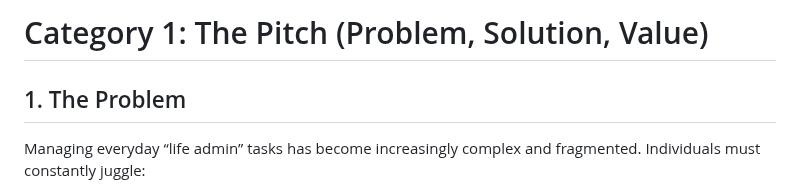
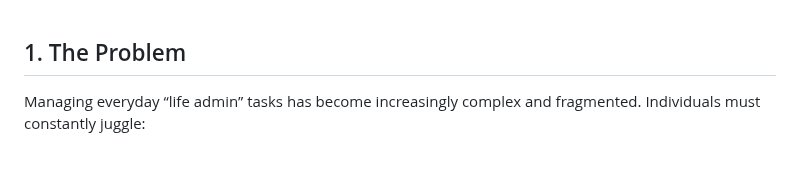
Before and after one commit to pranoygiri/KaggleCapstone, a Markdown page: PITCH.md, the part around the change. GitHub-like rendering; blank space fills up the shorter version.

Commit message:
minor edit to pitch

```diff
--- a/PITCH.md
+++ b/PITCH.md
@@ -1,5 +1,3 @@
-# Category 1: The Pitch (Problem, Solution, Value)
-
 ## 1. The Problem
 Managing everyday “life admin” tasks has become increasingly complex and fragmented. Individuals must constantly juggle:
 
```
